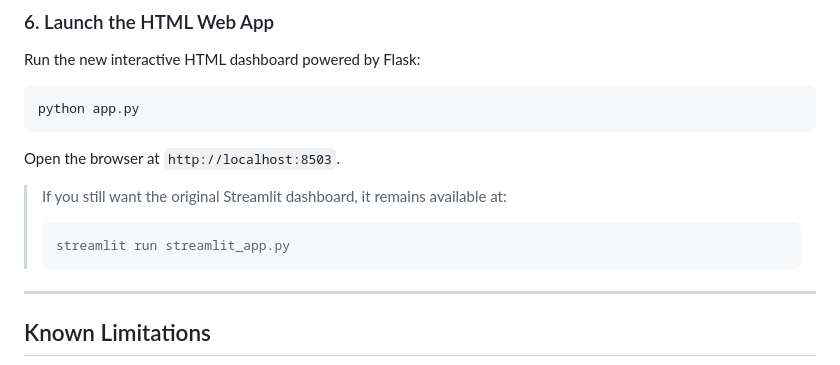
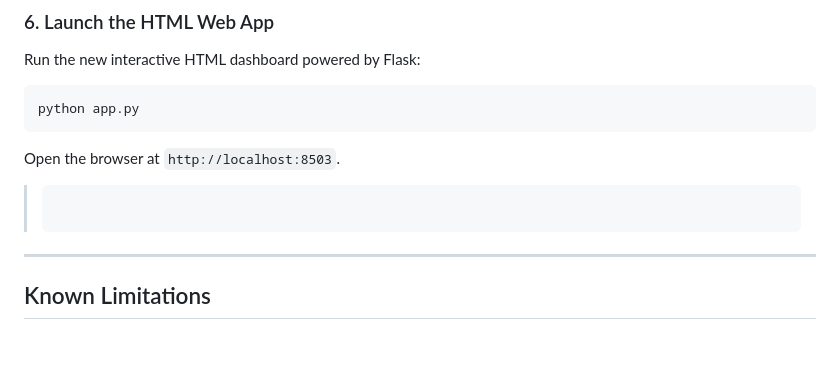
Before and after one commit to HARMAN-SINGH0001/Rag_based, a Markdown page: README.md, the part around the change. GitHub-like rendering; blank space fills up the shorter version.

Commit message:
Update README to remove old Streamlit instructions
Remove instructions for the original Streamlit dashboard.

````diff
--- a/README.md
+++ b/README.md
@@ -95,9 +95,6 @@ python app.py
 ```
 Open the browser at `http://localhost:8503`.
 
-> If you still want the original Streamlit dashboard, it remains available at:
-> ```bash
-> streamlit run streamlit_app.py
 > ```
 
 ---
````
